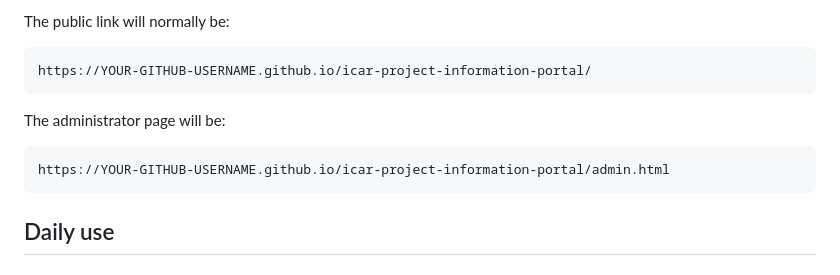
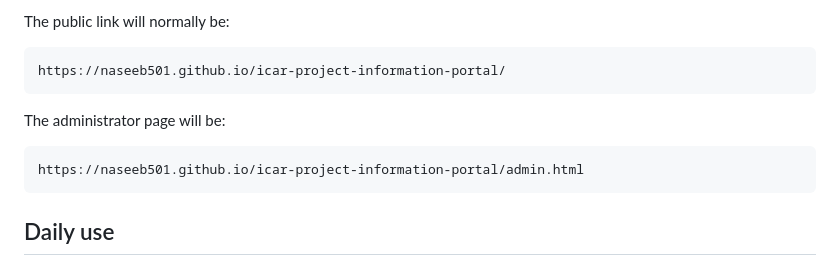
Before and after one commit to naseeb501/icar-project-information-portal, a Markdown page: README.md, the part around the change. Rendered like a GitHub page.

````diff
--- a/README.md
+++ b/README.md
@@ -102,13 +102,13 @@ icar-project-information-portal
 The public link will normally be:
 
 ```text
-https://YOUR-GITHUB-USERNAME.github.io/icar-project-information-portal/
+https://naseeb501.github.io/icar-project-information-portal/
 ```
 
 The administrator page will be:
 
 ```text
-https://YOUR-GITHUB-USERNAME.github.io/icar-project-information-portal/admin.html
+https://naseeb501.github.io/icar-project-information-portal/admin.html
 ```
 
 ## Daily use
````
